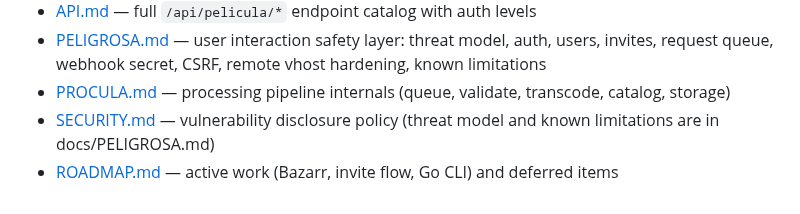
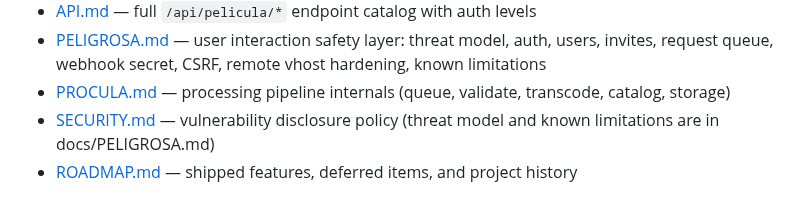
Before and after one commit to peligwen/pelicula, a Markdown page: CLAUDE.md, the part around the change. Rendered like a GitHub page.

```diff
--- a/CLAUDE.md
+++ b/CLAUDE.md
@@ -89,4 +89,4 @@ Remote Jellyfin access (Peligrosa) is opt-in — see docs/PELIGROSA.md.
 - [PELIGROSA.md](docs/PELIGROSA.md) — user interaction safety layer: threat model, auth, users, invites, request queue, webhook secret, CSRF, remote vhost hardening, known limitations
 - [PROCULA.md](docs/PROCULA.md) — processing pipeline internals (queue, validate, transcode, catalog, storage)
 - [SECURITY.md](SECURITY.md) — vulnerability disclosure policy (threat model and known limitations are in docs/PELIGROSA.md)
-- [ROADMAP.md](docs/ROADMAP.md) — active work (Bazarr, invite flow, Go CLI) and deferred items
+- [ROADMAP.md](docs/ROADMAP.md) — shipped features, deferred items, and project history
```
Also changed, not shown: docs/ROADMAP.md (+2 -16 lines).
